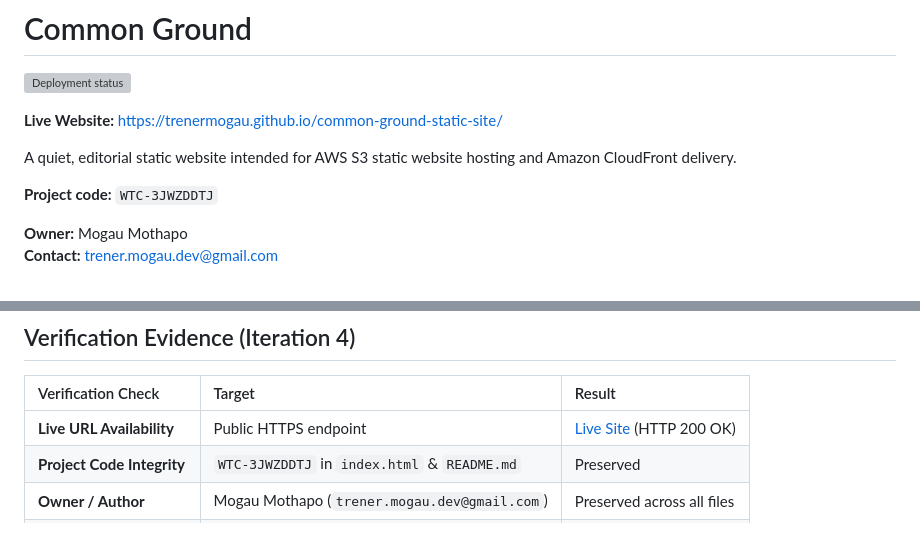
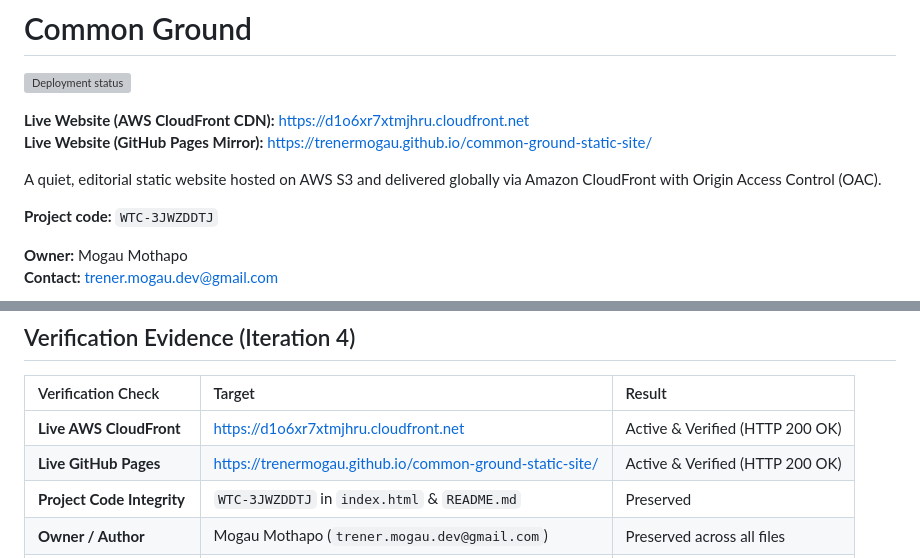
Before and after one commit to TrenerMogau/common-ground-static-site, a Markdown page: README.md, 2 parts joined by grey strips. GitHub-like rendering; grey boxes are pictures that could not be loaded.

Commit message:
docs: add verified AWS CloudFront live endpoint to README

```diff
--- a/README.md
+++ b/README.md
@@ -2,9 +2,10 @@
 
 ![Deployment status](https://github.com/TrenerMogau/common-ground-static-site/actions/workflows/deploy.yml/badge.svg)
 
-**Live Website:** [https://trenermogau.github.io/common-ground-static-site/](https://trenermogau.github.io/common-ground-static-site/)
+**Live Website (AWS CloudFront CDN):** [https://d1o6xr7xtmjhru.cloudfront.net](https://d1o6xr7xtmjhru.cloudfront.net)
+**Live Website (GitHub Pages Mirror):** [https://trenermogau.github.io/common-ground-static-site/](https://trenermogau.github.io/common-ground-static-site/)
 
-A quiet, editorial static website intended for AWS S3 static website hosting and Amazon CloudFront delivery.
+A quiet, editorial static website hosted on AWS S3 and delivered globally via Amazon CloudFront with Origin Access Control (OAC).
 
 **Project code:** `WTC-3JWZDDTJ`
 
@@ -120,7 +121,8 @@ The workflow in `.github/workflows/deploy.yml` triggers on push to `main`:
 
 | Verification Check | Target | Result |
 | :--- | :--- | :--- |
-| **Live URL Availability** | Public HTTPS endpoint | [Live Site](https://trenermogau.github.io/common-ground-static-site/) (HTTP 200 OK) |
+| **Live AWS CloudFront** | [https://d1o6xr7xtmjhru.cloudfront.net](https://d1o6xr7xtmjhru.cloudfront.net) | Active & Verified (HTTP 200 OK) |
+| **Live GitHub Pages** | [https://trenermogau.github.io/common-ground-static-site/](https://trenermogau.github.io/common-ground-static-site/) | Active & Verified (HTTP 200 OK) |
 | **Project Code Integrity** | `WTC-3JWZDDTJ` in `index.html` & `README.md` | Preserved |
 | **Owner / Author** | Mogau Mothapo (`trener.mogau.dev@gmail.com`) | Preserved across all files |
 | **CI/CD Pipeline** | `.github/workflows/deploy.yml` | Passing (`success`) |
```
